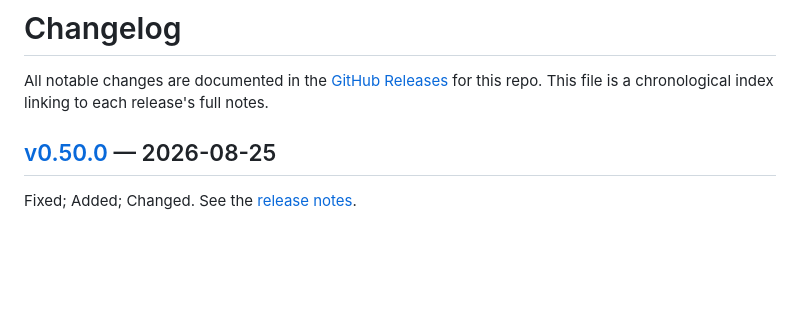
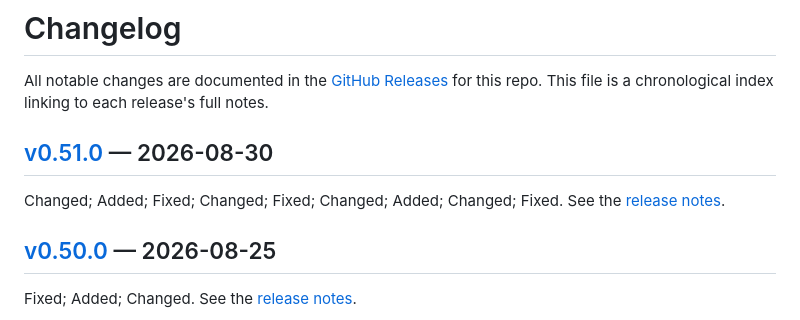
Before and after one commit to Parslee-ai/car-releases, a Markdown page: CHANGELOG.md, the part around one of its changes. Drawn GitHub-style; blank space fills up the shorter version.

Commit message:
changelog: index v0.51.0
Auto-generated by scripts/publish-changelog-entry.sh during the
v0.51.0 release (Phase 1 of the car-releases docs-sync automation).
Keeps the public CHANGELOG index from drifting behind releases.

```diff
--- a/CHANGELOG.md
+++ b/CHANGELOG.md
@@ -2,6 +2,9 @@
 
 All notable changes are documented in the [GitHub Releases](https://github.com/Parslee-ai/car-releases/releases) for this repo.
 This file is a chronological index linking to each release's full notes.
+
+## [v0.51.0] — 2026-08-30
+Changed; Added; Fixed; Changed; Fixed; Changed; Added; Changed; Fixed. See the [release notes][v0.51.0].
 
 ## [v0.50.0] — 2026-08-25
 Fixed; Added; Changed. See the [release notes][v0.50.0].
```
Also changed, not shown: other parts of CHANGELOG.md (+1 -0 lines).
